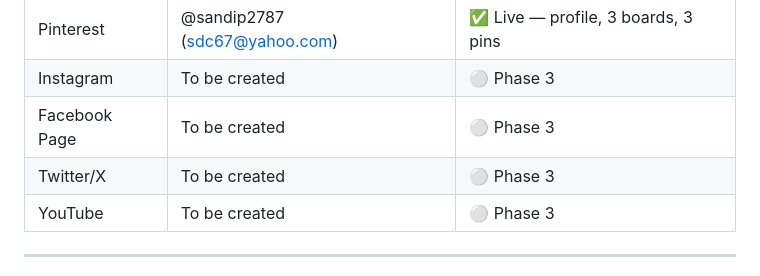
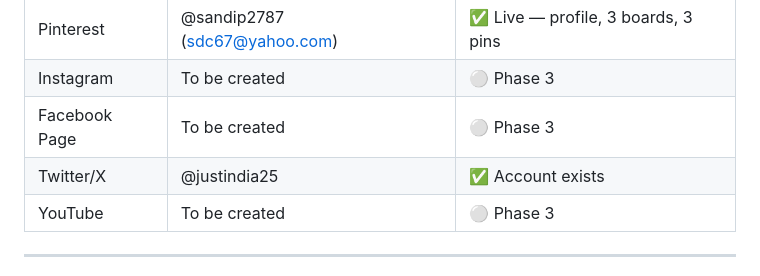
Before and after one commit to sdc2018/money-and-mode, a Markdown page: STATUS.md, the part around the change. Drawn GitHub-style.

Commit message:
docs: add Twitter/X handle @justindia25

```diff
--- a/STATUS.md
+++ b/STATUS.md
@@ -160,7 +160,7 @@ All diagrams are custom SVG (800px wide, Georgia serif font, brand colours), upl
 | Pinterest | @sandip2787 (sdc67@yahoo.com) | ✅ Live — profile, 3 boards, 3 pins |
 | Instagram | To be created | ⚪ Phase 3 |
 | Facebook Page | To be created | ⚪ Phase 3 |
-| Twitter/X | To be created | ⚪ Phase 3 |
+| Twitter/X | @justindia25 | ✅ Account exists |
 | YouTube | To be created | ⚪ Phase 3 |
 
 ---
```
